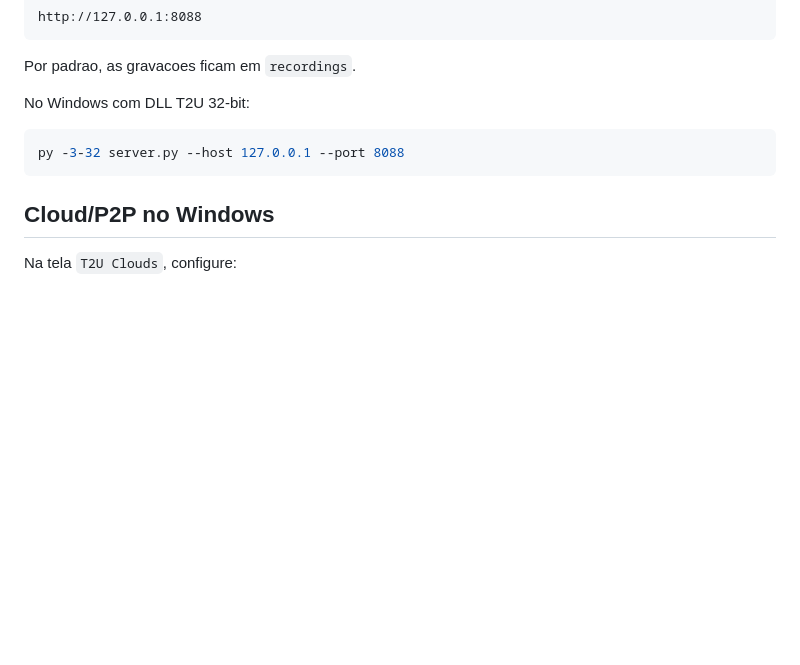
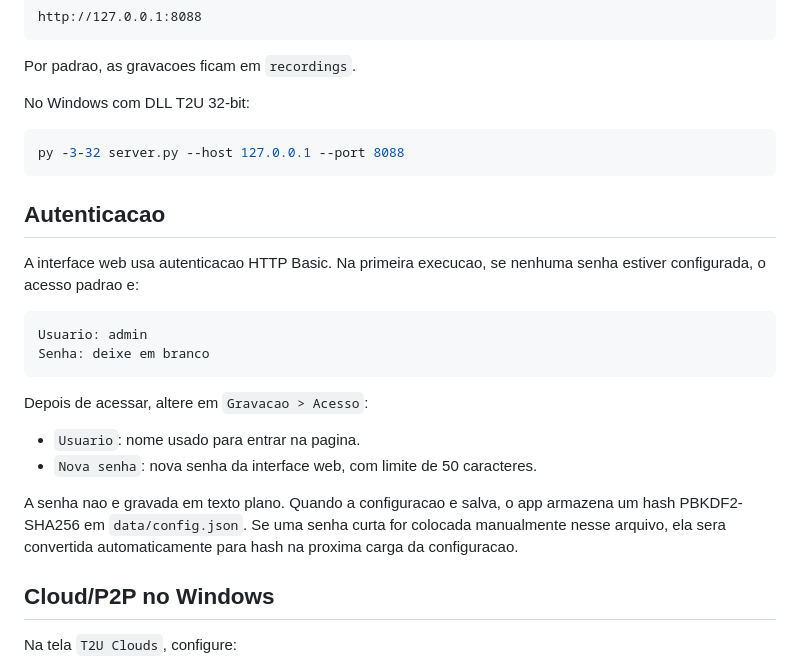
Before and after one commit to jhonathanc/anhanga-recorder, a Markdown page: README.md, the part around the change. Drawn GitHub-style; blank space fills up the shorter version.

Commit message:
doc: adicionar funcionamento da autenticacao

````diff
--- a/README.md
+++ b/README.md
@@ -61,6 +61,22 @@ No Windows com DLL T2U 32-bit:
 py -3-32 server.py --host 127.0.0.1 --port 8088
 ```
 
+## Autenticacao
+
+A interface web usa autenticacao HTTP Basic. Na primeira execucao, se nenhuma senha estiver configurada, o acesso padrao e:
+
+```text
+Usuario: admin
+Senha: deixe em branco
+```
+
+Depois de acessar, altere em `Gravacao > Acesso`:
+
+- `Usuario`: nome usado para entrar na pagina.
+- `Nova senha`: nova senha da interface web, com limite de 50 caracteres.
+
+A senha nao e gravada em texto plano. Quando a configuracao e salva, o app armazena um hash PBKDF2-SHA256 em `data/config.json`. Se uma senha curta for colocada manualmente nesse arquivo, ela sera convertida automaticamente para hash na proxima carga da configuracao.
+
 ## Cloud/P2P no Windows
 
 Na tela `T2U Clouds`, configure:
````
